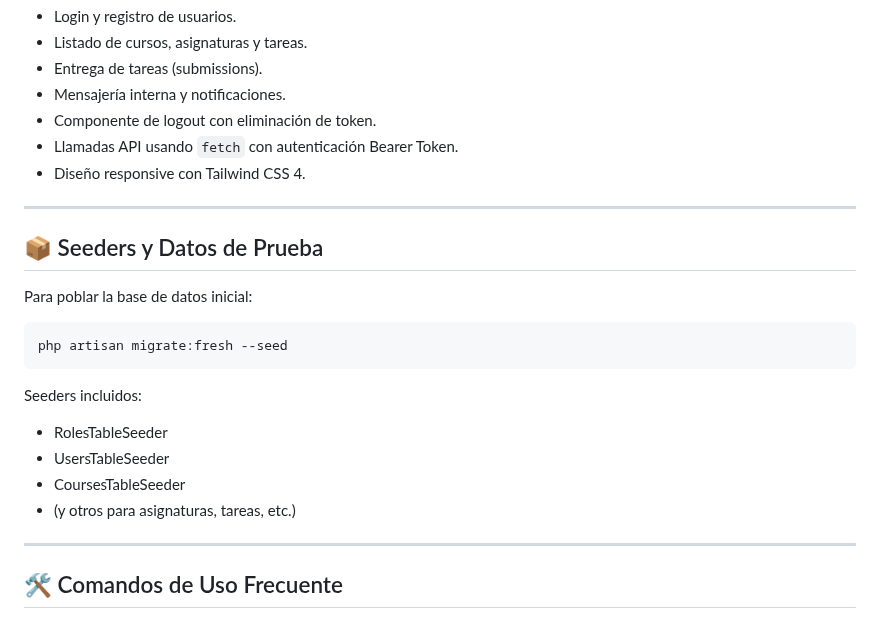
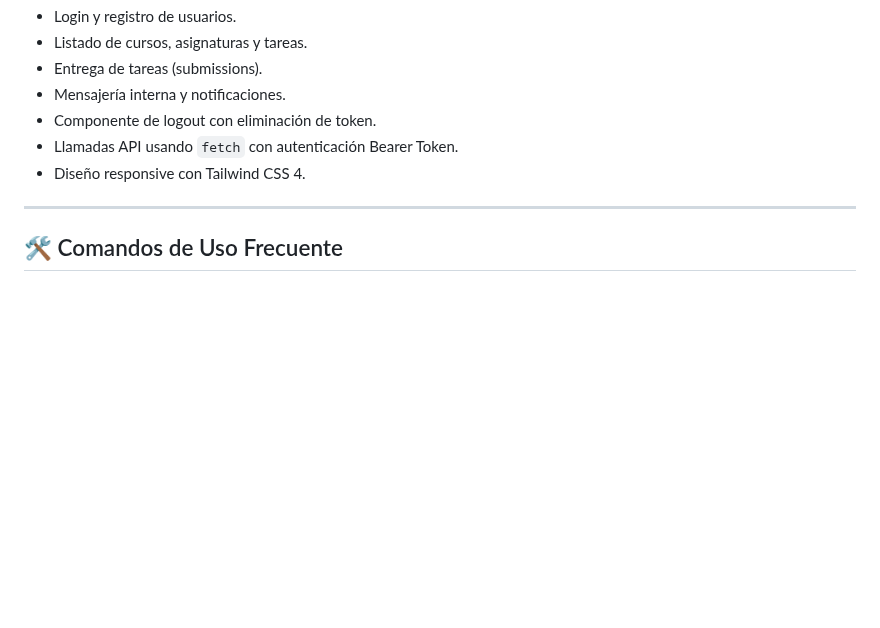
Before and after one commit to miripower/Laredu, a Markdown page: README.md, the part around the change. Rendered like a GitHub page; blank space fills up the shorter version.

````diff
--- a/README.md
+++ b/README.md
@@ -130,23 +130,6 @@ laredu/
 
 ---
 
-## 📦 Seeders y Datos de Prueba
-
-Para poblar la base de datos inicial:
-
-```bash
-php artisan migrate:fresh --seed
-```
-
-Seeders incluidos:
-
-- RolesTableSeeder
-- UsersTableSeeder
-- CoursesTableSeeder
-- (y otros para asignaturas, tareas, etc.)
-
----
-
 ## 🛠️ Comandos de Uso Frecuente
 
 ### Backend
````
